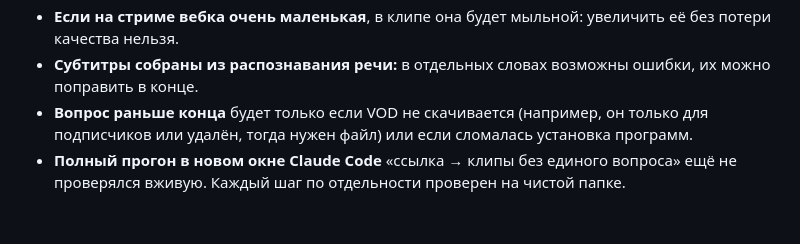
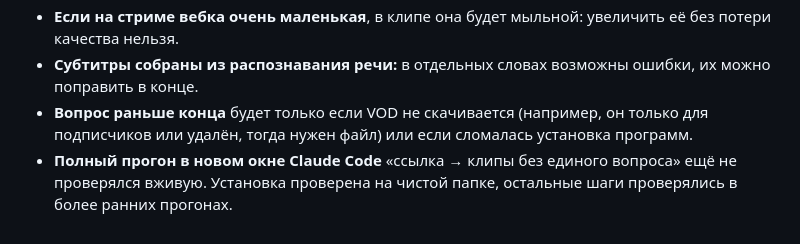
Before and after one commit to NikitaPPP017/twitch-clips, a Markdown page: GUIDE.md, the part around the change. Rendered like a GitHub page.

Commit message:
GUIDE.md: clarify what was verified on a clean folder
Co-Authored-By: Claude Sonnet 5.5 <noreply@anthropic.com>

```diff
--- a/GUIDE.md
+++ b/GUIDE.md
@@ -111,4 +111,4 @@ rm -rf input/* output/* && find work -mindepth 1 -maxdepth 1 ! -name remotion -e
 - **Если на стриме вебка очень маленькая**, в клипе она будет мыльной: увеличить её без потери качества нельзя.
 - **Субтитры собраны из распознавания речи:** в отдельных словах возможны ошибки, их можно поправить в конце.
 - **Вопрос раньше конца** будет только если VOD не скачивается (например, он только для подписчиков или удалён, тогда нужен файл) или если сломалась установка программ.
-- **Полный прогон в новом окне Claude Code** «ссылка → клипы без единого вопроса» ещё не проверялся вживую. Каждый шаг по отдельности проверен на чистой папке.
+- **Полный прогон в новом окне Claude Code** «ссылка → клипы без единого вопроса» ещё не проверялся вживую. Установка проверена на чистой папке, остальные шаги проверялись в более ранних прогонах.
```
